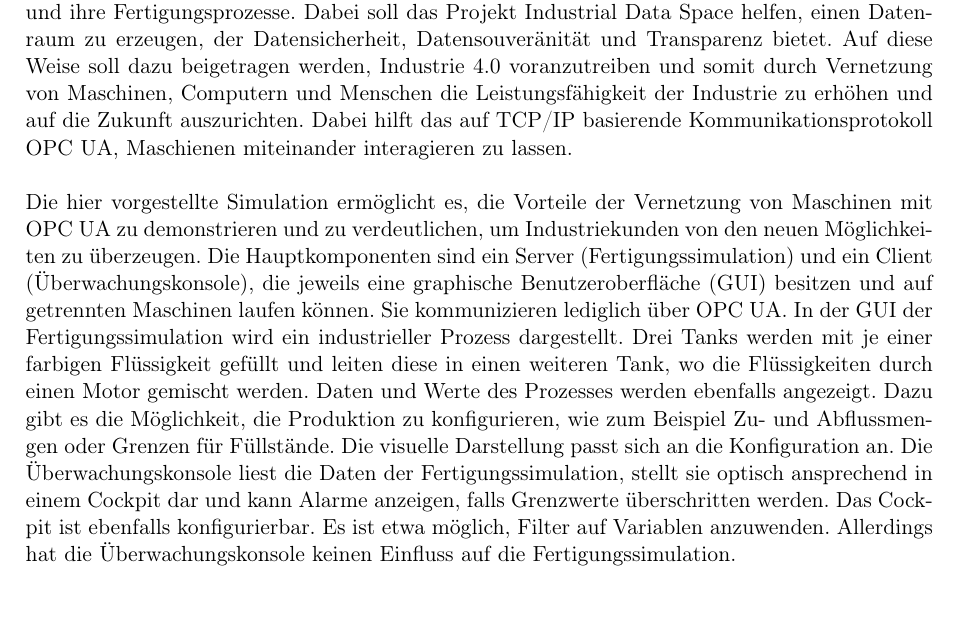
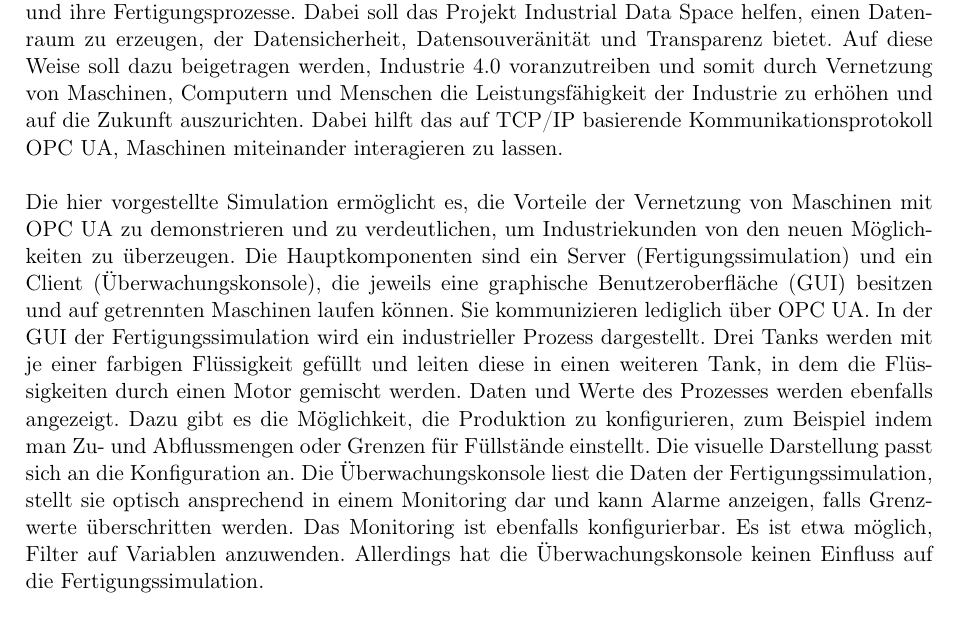
Before and after one commit to ByteHamster/PSE, a LaTeX document (docs/Pflichtenheft.tex): part of page 3 of 15, cut so that both start at the same text. Compiled offline with pdfLaTeX.

Commit message:
Fixed some more spelling and content issues in introduction.

```diff
--- a/docs/Pflichtenheft.tex
+++ b/docs/Pflichtenheft.tex
@@ -33,7 +33,7 @@
 Dabei soll das Projekt Industrial Data Space helfen, einen Datenraum zu erzeugen, der Datensicherheit, Datensouveränität und
 Transparenz bietet. Auf diese Weise soll dazu beigetragen werden, Industrie 4.0 voranzutreiben und somit durch Vernetzung von
 Maschinen, Computern und Menschen die Leistungsfähigkeit der Industrie zu erhöhen und auf die Zukunft auszurichten.
-Dabei hilft das auf TCP/IP basierende Kommunikationsprotokoll OPC UA, Maschienen miteinander interagieren zu lassen.
+Dabei hilft das auf TCP/IP basierende Kommunikationsprotokoll OPC UA, Maschinen miteinander interagieren zu lassen.
 
 Die hier vorgestellte Simulation ermöglicht es, die Vorteile der Vernetzung von Maschinen mit OPC UA zu demonstrieren und zu verdeutlichen, um Industriekunden von den neuen Möglichkeiten zu überzeugen.
 Die Hauptkomponenten sind ein Server (Fertigungssimulation) und ein Client (Überwachungskonsole),
@@ -41,12 +41,10 @@
 Sie kommunizieren lediglich über OPC UA.
 In der GUI der Fertigungssimulation wird ein industrieller Prozess dargestellt.
 Drei Tanks werden mit je einer farbigen Flüssigkeit gefüllt und leiten diese in einen weiteren Tank,
-wo die Flüssigkeiten durch einen Motor gemischt werden. Daten und Werte des Prozesses werden ebenfalls angezeigt. Dazu gibt es
-die Möglichkeit, die Produktion zu konfigurieren, wie zum Beispiel Zu- und Abflussmengen oder Grenzen für Füllstände.
-Die visuelle Darstellung passt sich an die Konfiguration an.
-Die Überwachungskonsole liest die Daten der Fertigungssimulation, stellt sie optisch ansprechend in einem Cockpit dar
-und kann Alarme anzeigen, falls Grenzwerte überschritten werden. Das Cockpit ist ebenfalls konfigurierbar. Es ist etwa möglich, Filter auf Variablen anzuwenden. Allerdings hat die Überwachungskonsole keinen Einfluss auf die Fertigungssimulation.
-
+in dem die Flüssigkeiten durch einen Motor gemischt werden. Daten und Werte des Prozesses werden ebenfalls angezeigt. Dazu gibt es
+die Möglichkeit, die Produktion zu konfigurieren,  zum Beispiel indem man Zu- und Abflussmengen oder Grenzen für Füllstände einstellt. Die visuelle Darstellung passt sich an die Konfiguration an.
+Die Überwachungskonsole liest die Daten der Fertigungssimulation, stellt sie optisch ansprechend in einem Monitoring dar
+und kann Alarme anzeigen, falls Grenzwerte überschritten werden. Das Monitoring ist ebenfalls konfigurierbar. Es ist etwa möglich, Filter auf Variablen anzuwenden. Allerdings hat die Überwachungskonsole keinen Einfluss auf die Fertigungssimulation.
 
 
 \section{Zielbestimmung}
```
